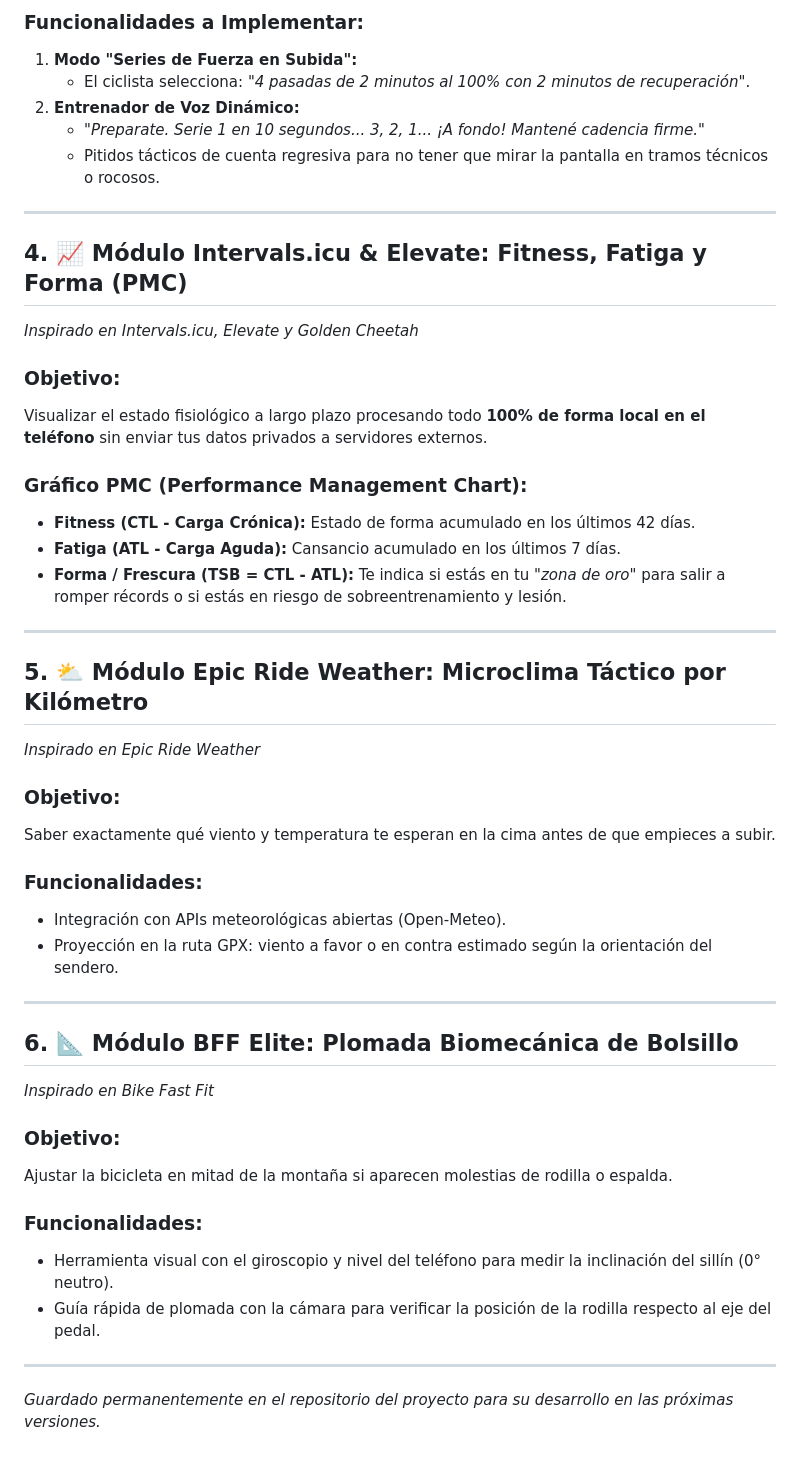
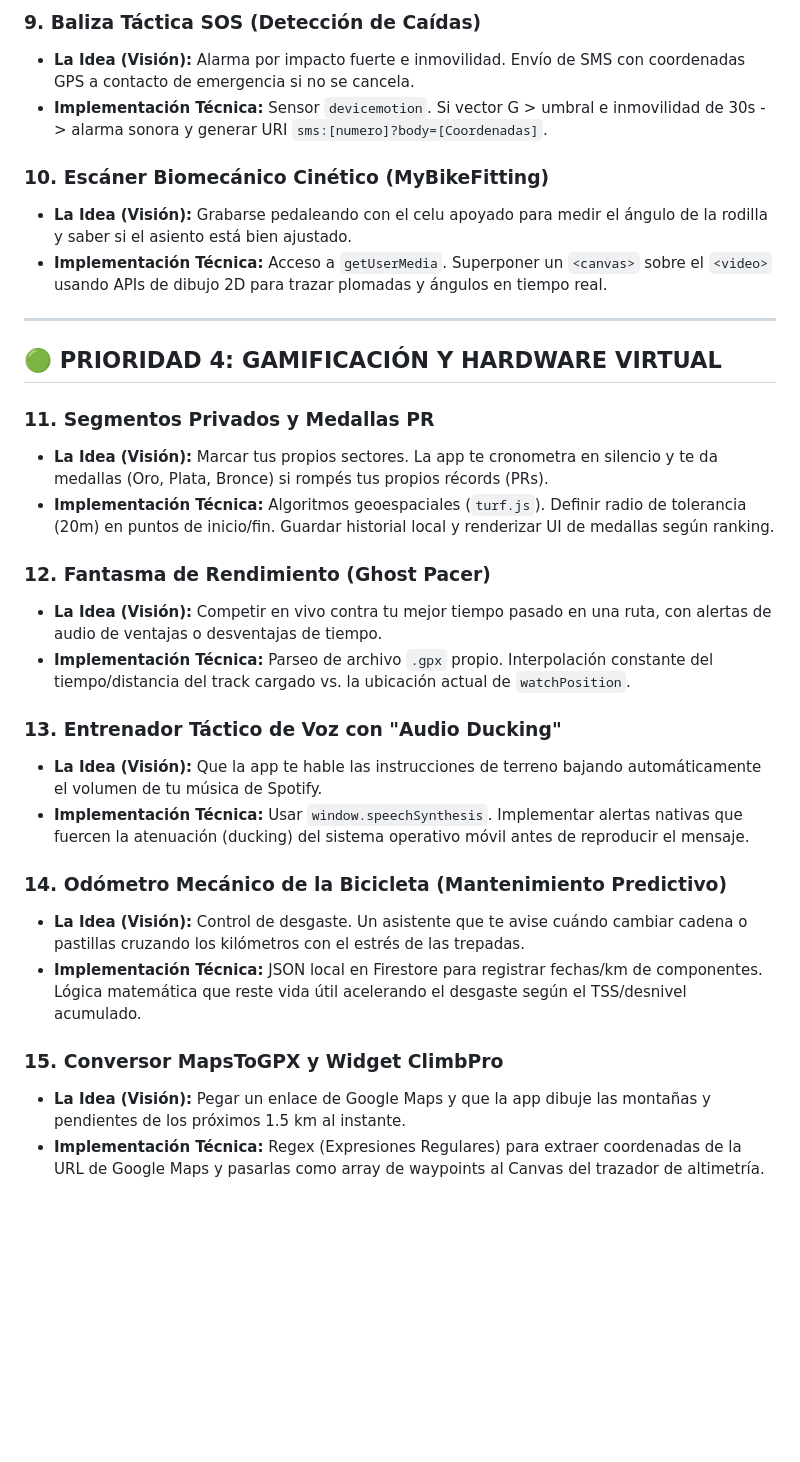
Before and after one commit to fernandezbjuanma-wq/proyectmtb, a Markdown page: ROADMAP_FUTURO.md, the part around one of its changes. GitHub-like rendering; blank space fills up the shorter version.

```diff
--- a/ROADMAP_FUTURO.md
+++ b/ROADMAP_FUTURO.md
@@ -48,47 +49,32 @@ Llevar la disciplina y la precisión de los rodillos indoor directamente a los s
 
-### Funcionalidades a Implementar:
-1. **Modo "Series de Fuerza en Subida":**
-   - El ciclista selecciona: *"4 pasadas de 2 minutos al 100% con 2 minutos de recuperación"*.
-2. **Entrenador de Voz Dinámico:**
-   - *"Preparate. Serie 1 en 10 segundos... 3, 2, 1... ¡A fondo! Mantené cadencia firme."*
-   - Pitidos tácticos de cuenta regresiva para no tener que mirar la pantalla en tramos técnicos o rocosos.
+### 9. Baliza Táctica SOS (Detección de Caídas)
+*   **La Idea (Visión):** Alarma por impacto fuerte e inmovilidad. Envío de SMS con coordenadas GPS a contacto de emergencia si no se cancela.
+*   **Implementación Técnica:** Sensor `devicemotion`. Si vector G > umbral e inmovilidad de 30s -> alarma sonora y generar URI `sms:[numero]?body=[Coordenadas]`.
+
+### 10. Escáner Biomecánico Cinético (MyBikeFitting)
+*   **La Idea (Visión):** Grabarse pedaleando con el celu apoyado para medir el ángulo de la rodilla y saber si el asiento está bien ajustado.
+*   **Implementación Técnica:** Acceso a `getUserMedia`. Superponer un `<canvas>` sobre el `<video>` usando APIs de dibujo 2D para trazar plomadas y ángulos en tiempo real.
 
 ---
 
-## 4. 📈 Módulo Intervals.icu & Elevate: Fitness, Fatiga y Forma (PMC)
-*Inspirado en Intervals.icu, Elevate y Golden Cheetah*
+## 🟢 PRIORIDAD 4: GAMIFICACIÓN Y HARDWARE VIRTUAL
 
-### Objetivo:
-Visualizar el estado fisiológico a largo plazo procesando todo **100% de forma local en el teléfono** sin enviar tus datos privados a servidores externos.
+### 11. Segmentos Privados y Medallas PR
+*   **La Idea (Visión):** Marcar tus propios sectores. La app te cronometra en silencio y te da medallas (Oro, Plata, Bronce) si rompés tus propios récords (PRs).
+*   **Implementación Técnica:** Algoritmos geoespaciales (`turf.js`). Definir radio de tolerancia (20m) en puntos de inicio/fin. Guardar historial local y renderizar UI de medallas según ranking.
 
-### Gráfico PMC (Performance Management Chart):
-- **Fitness (CTL - Carga Crónica):** Estado de forma acumulado en los últimos 42 días.
-- **Fatiga (ATL - Carga Aguda):** Cansancio acumulado en los últimos 7 días.
-- **Forma / Frescura (TSB = CTL - ATL):** Te indica si estás en tu *"zona de oro"* para salir a romper récords o si estás en riesgo de sobreentrenamiento y lesión.
+### 12. Fantasma de Rendimiento (Ghost Pacer)
+*   **La Idea (Visión):** Competir en vivo contra tu mejor tiempo pasado en una ruta, con alertas de audio de ventajas o desventajas de tiempo.
+*   **Implementación Técnica:** Parseo de archivo `.gpx` propio. Interpolación constante del tiempo/distancia del track cargado vs. la ubicación actual de `watchPosition`.
 
----
+### 13. Entrenador Táctico de Voz con "Audio Ducking"
+*   **La Idea (Visión):** Que la app te hable las instrucciones de terreno bajando automáticamente el volumen de tu música de Spotify.
+*   **Implementación Técnica:** Usar `window.speechSynthesis`. Implementar alertas nativas que fuercen la atenuación (ducking) del sistema operativo móvil antes de reproducir el mensaje.
 
-## 5. ⛅ Módulo Epic Ride Weather: Microclima Táctico por Kilómetro
-*Inspirado en Epic Ride Weather*
+### 14. Odómetro Mecánico de la Bicicleta (Mantenimiento Predictivo)
+*   **La Idea (Visión):** Control de desgaste. Un asistente que te avise cuándo cambiar cadena o pastillas cruzando los kilómetros con el estrés de las trepadas.
+*   **Implementación Técnica:** JSON local en Firestore para registrar fechas/km de componentes. Lógica matemática que reste vida útil acelerando el desgaste según el TSS/desnivel acumulado.
 
-### Objetivo:
-Saber exactamente qué viento y temperatura te esperan en la cima antes de que empieces a subir.
-
-### Funcionalidades:
-- Integración con APIs meteorológicas abiertas (Open-Meteo).
-- Proyección en la ruta GPX: viento a favor o en contra estimado según la orientación del sendero.
-
----
-
-## 6. 📐 Módulo BFF Elite: Plomada Biomecánica de Bolsillo
-*Inspirado en Bike Fast Fit*
-
-### Objetivo:
-Ajustar la bicicleta en mitad de la montaña si aparecen molestias de rodilla o espalda.
-
-### Funcionalidades:
-- Herramienta visual con el giroscopio y nivel del teléfono para medir la inclinación del sillín (0° neutro).
-- Guía rápida de plomada con la cámara para verificar la posición de la rodilla respecto al eje del pedal.
-
----
-*Guardado permanentemente en el repositorio del proyecto para su desarrollo en las próximas versiones.*
+### 15. Conversor MapsToGPX y Widget ClimbPro
+*   **La Idea (Visión):** Pegar un enlace de Google Maps y que la app dibuje las montañas y pendientes de los próximos 1.5 km al instante.
+*   **Implementación Técnica:** Regex (Expresiones Regulares) para extraer coordenadas de la URL de Google Maps y pasarlas como array de waypoints al Canvas del trazador de altimetría.
```
Also changed, not shown: other parts of ROADMAP_FUTURO.md (+32 -31 lines).
